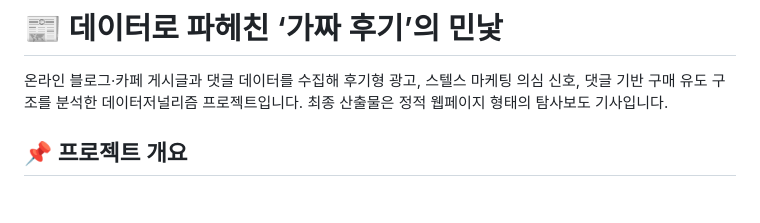
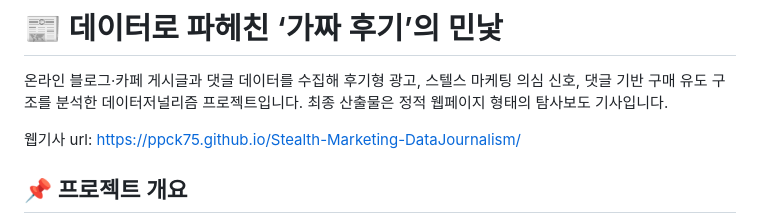
Before and after one commit to ppck75/Stealth-Marketing-DataJournalism, a Markdown page: README.md, the part around the change. GitHub-like rendering; blank space fills up the shorter version.

```diff
--- a/README.md
+++ b/README.md
@@ -1,6 +1,8 @@
 # 📰 데이터로 파헤친 ‘가짜 후기’의 민낯
 
 온라인 블로그·카페 게시글과 댓글 데이터를 수집해 후기형 광고, 스텔스 마케팅 의심 신호, 댓글 기반 구매 유도 구조를 분석한 데이터저널리즘 프로젝트입니다. 최종 산출물은 정적 웹페이지 형태의 탐사보도 기사입니다.
+
+웹기사 url: https://ppck75.github.io/Stealth-Marketing-DataJournalism/
 
 ## 📌 프로젝트 개요
 
```
